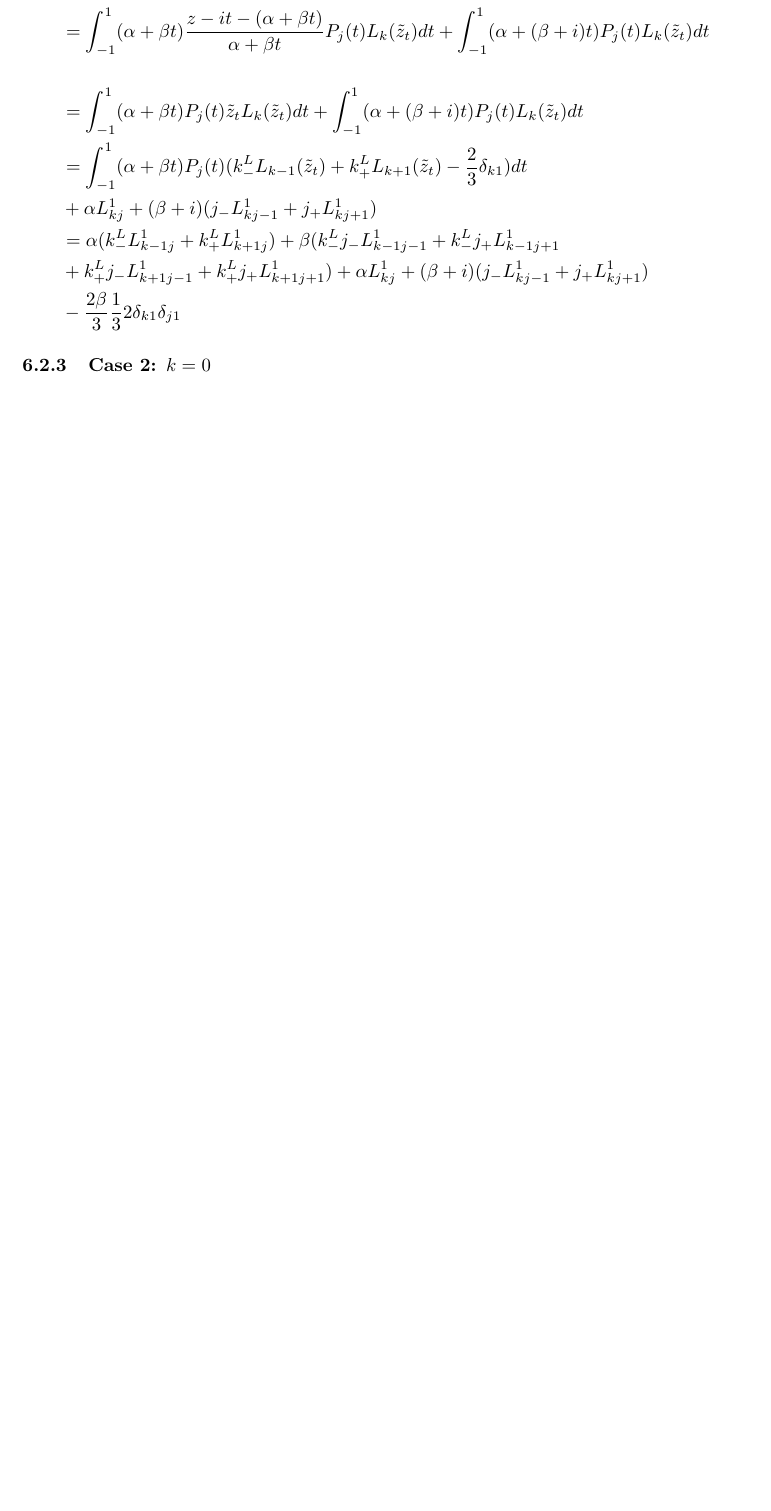
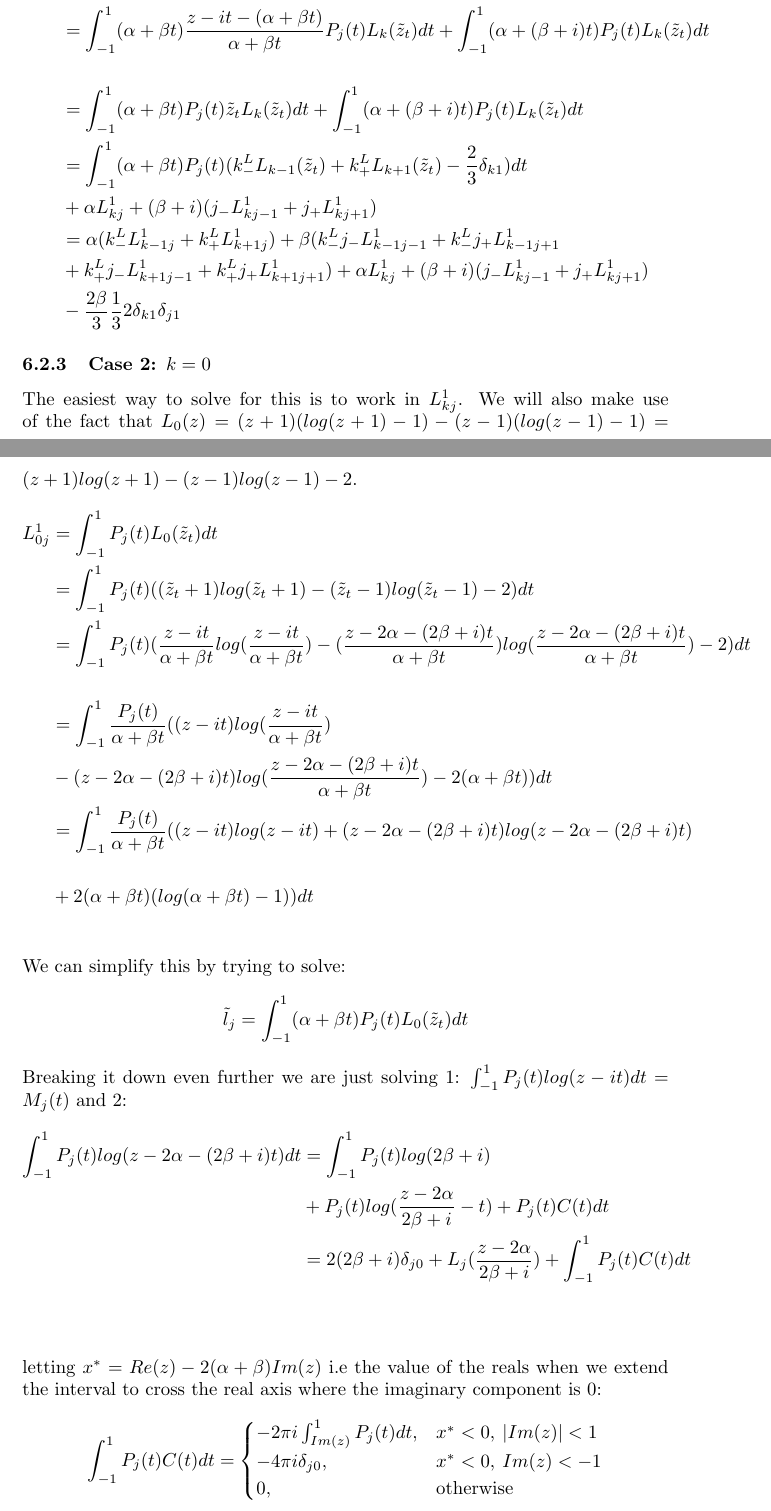
Before and after one commit to johnsnoble/SingularIntegrals, a LaTeX document (latex/main.tex): part of page 27 of 28 before the commit and two parts of pages 27 and 28 of 30 after it, the two joined at a grey line, cut so that both start at the same text, the shorter picture padded with empty space. Compiled offline with pdfLaTeX.

Commit message:
Write up on L_k0 computation and fixed branch cut error in logbsi

```diff
--- a/latex/main.tex
+++ b/latex/main.tex
@@ -818,3 +818,29 @@ For this case we can use either offsets but we go with working in $L_{kj}^1$
 \end{align}
 
 \subsubsection{Case 2: $k=0$}
+The easiest way to solve for this is to work in $L_{kj}^1$.
+We will also make use of the fact that $L_0(z)=(z+1)(log(z+1)-1)-(z-1)(log(z-1)-1)=(z+1)log(z+1)-(z-1)log(z-1)-2$.
+\begin{align}
+    L_{0j}^1 &= \int_{-1}^1P_j(t)L_0(\tilde z_t)dt\\
+    &= \int_{-1}^1P_j(t)((\tilde z_t+1)log(\tilde z_t+1)-(\tilde z_t-1)log(\tilde z_t-1)-2)dt\\
+    &= \int_{-1}^1P_j(t)(\frac{z-it}{\alpha+\beta t}log(\frac{z-it}{\alpha+\beta t})-(\frac{z-2\alpha-(2\beta+i)t}{\alpha+\beta t})log(\frac{z-2\alpha-(2\beta+i)t}{\alpha+\beta t})-2)dt\\
+    &=\int_{-1}^1\frac{P_j(t)}{\alpha+\beta t}((z-it)log(\frac{z-it}{\alpha+\beta t})\\
+    &-(z-2\alpha-(2\beta+i)t)log(\frac{z-2\alpha-(2\beta+i)t}{\alpha+\beta t})-2(\alpha+\beta t))dt\\
+    &=\int_{-1}^1\frac{P_j(t)}{\alpha+\beta t}((z-it)log(z-it)+(z-2\alpha-(2\beta+i)t)log(z-2\alpha-(2\beta+i)t)\\
+    &+2(\alpha+\beta t)(log(\alpha+\beta t)-1))dt\\
+\end{align}
+We can simplify this by trying to solve:
+$$\tilde l_j= \int_{-1}^1(\alpha+\beta t)P_j(t)L_0(\tilde z_t)dt$$
+Breaking it down even further we are just solving 1: $\int_{-1}^1P_j(t)log(z-it)dt = M_j(t)$ and 2:
+\begin{align}
+    \int_{-1}^1P_j(t)log(z-2\alpha-(2\beta+i)t)dt&=\int_{-1}^1P_j(t)log(2\beta+i)\\
+    &+P_j(t)log(\frac{z-2\alpha}{2\beta+i}-t)+P_j(t)C(t)dt\\
+    &= 2(2\beta+i)\delta_{j0}+L_j(\frac{z-2\alpha}{2\beta+i})+\int_{-1}^1P_j(t)C(t)dt\\
+\end{align}
+letting $x^*=Re(z)-2(\alpha+\beta)Im(z)$ i.e the value of the reals when we extend the interval to cross the real axis where the imaginary component is $0$:
+$$
+\int_{-1}^1P_j(t)C(t)dt = \begin{cases}
+    -2\pi i\int_{Im(z)}^1P_j(t)dt,&x^*<0,\:|Im(z)|<1\\
+    -4\pi i\delta_{j0},&x^*<0,\:Im(z)<-1\\
+    0,&\text{otherwise}
+\end{cases}
```
Also changed, not shown: latex/main.pdf, latex/main.tex (23 more changed lines), 5 other files.
